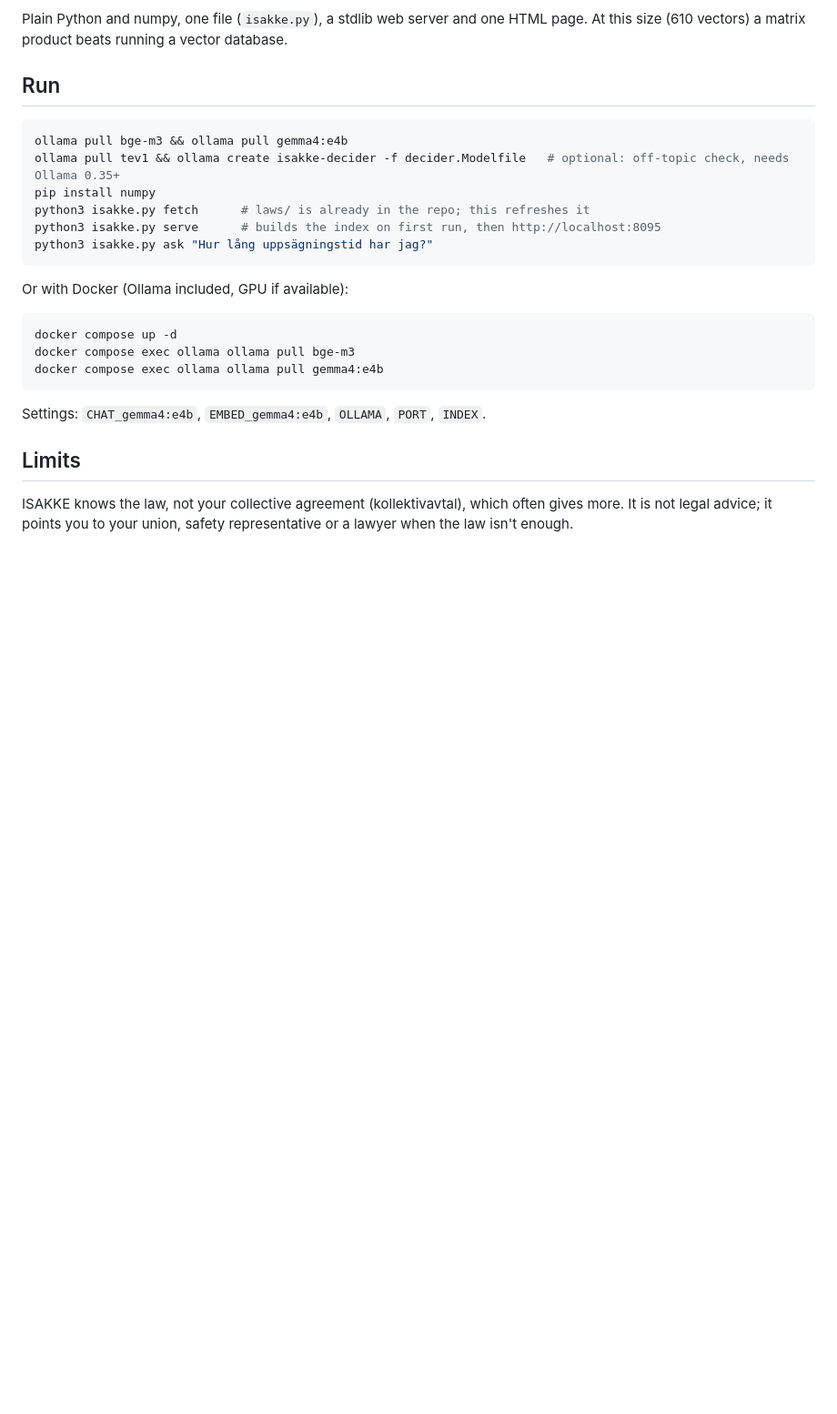
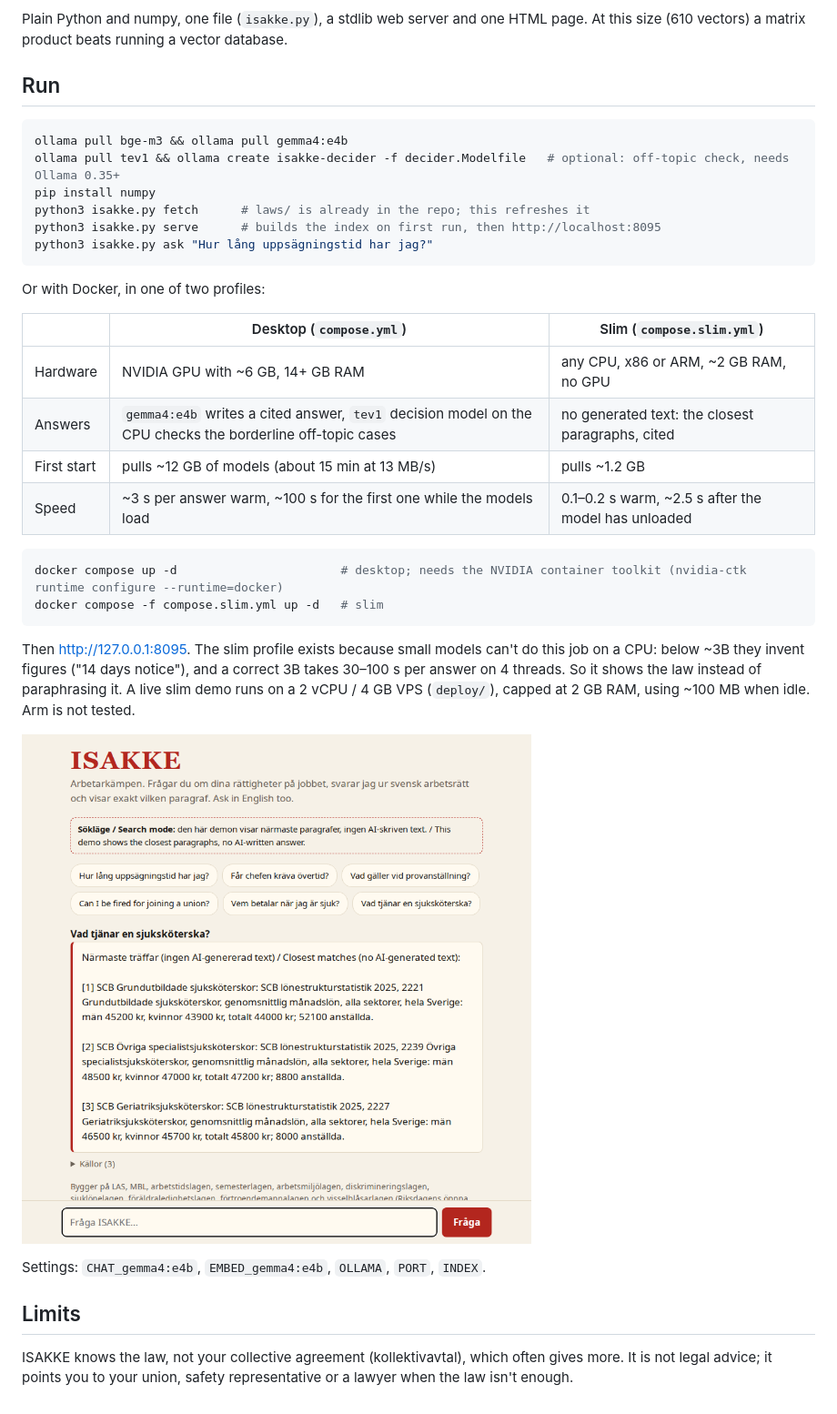
Before and after one commit to maxfinnsjo/isakke, a Markdown page: README.md, the part around the change. Shown: that part at 91% size. Drawn GitHub-style; pictures changed too: docs/slim.png (added); blank space fills up the shorter version.

Commit message:
README: desktop and slim profiles with measured numbers; handover: live demo, CPU findings

````diff
--- a/README.md
+++ b/README.md
@@ -31,13 +31,23 @@ python3 isakke.py serve      # builds the index on first run, then http://localh
 python3 isakke.py ask "Hur lång uppsägningstid har jag?"
 ```
 
-Or with Docker (Ollama included, GPU if available):
+Or with Docker, in one of two profiles:
+
+| | Desktop (`compose.yml`) | Slim (`compose.slim.yml`) |
+|---|---|---|
+| Hardware | NVIDIA GPU with ~6 GB, 14+ GB RAM | any CPU, x86 or ARM, ~2 GB RAM, no GPU |
+| Answers | `gemma4:e4b` writes a cited answer, `tev1` decision model on the CPU checks the borderline off-topic cases | no generated text: the closest paragraphs, cited |
+| First start | pulls ~12 GB of models (about 15 min at 13 MB/s) | pulls ~1.2 GB |
+| Speed | ~3 s per answer warm, ~100 s for the first one while the models load | 0.1–0.2 s warm, ~2.5 s after the model has unloaded |
 
 ```sh
-docker compose up -d
-docker compose exec ollama ollama pull bge-m3
-docker compose exec ollama ollama pull gemma4:e4b
+docker compose up -d                       # desktop; needs the NVIDIA container toolkit (nvidia-ctk runtime configure --runtime=docker)
+docker compose -f compose.slim.yml up -d   # slim
 ```
+
+Then http://127.0.0.1:8095. The slim profile exists because small models can't do this job on a CPU: below ~3B they invent figures ("14 days notice"), and a correct 3B takes 30–100 s per answer on 4 threads. So it shows the law instead of paraphrasing it. A live slim demo runs on a 2 vCPU / 4 GB VPS (`deploy/`), capped at 2 GB RAM, using ~100 MB when idle. Arm is not tested.
+
+![The slim demo answering a pay question](docs/slim.png)
 
 Settings: `CHAT_gemma4:e4b`, `EMBED_gemma4:e4b`, `OLLAMA`, `PORT`, `INDEX`.
 
````
Also changed, not shown: HANDOVER.md (+5 -2 lines).
